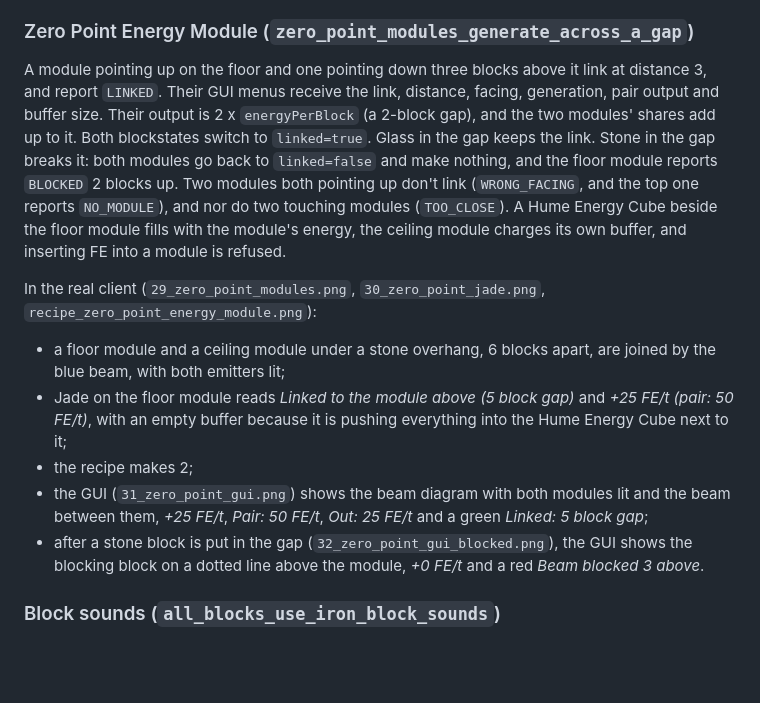
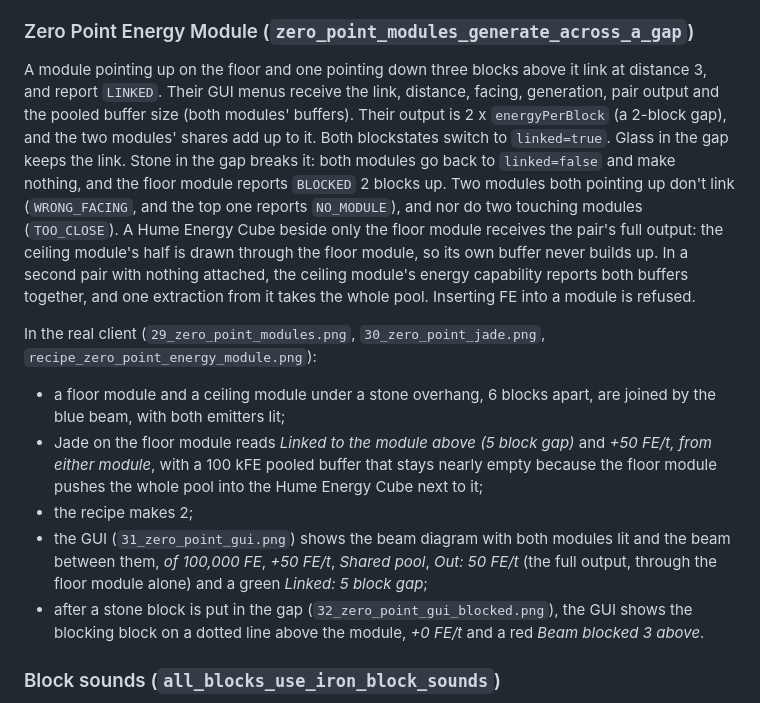
Before and after one commit to JAX3/Barely-Functional-Contraptions, a Markdown page: TESTING.md, the part around the change. Drawn GitHub-style; blank space fills up the shorter version.

```diff
--- a/TESTING.md
+++ b/TESTING.md
@@ -77,13 +77,13 @@ In the real client (`15_fluid_reservoir.png`, `16_fluid_reservoir_gui.png`): the
 
 ### Zero Point Energy Module (`zero_point_modules_generate_across_a_gap`)
 
-A module pointing up on the floor and one pointing down three blocks above it link at distance 3, and report `LINKED`. Their GUI menus receive the link, distance, facing, generation, pair output and buffer size. Their output is 2 x `energyPerBlock` (a 2-block gap), and the two modules' shares add up to it. Both blockstates switch to `linked=true`. Glass in the gap keeps the link. Stone in the gap breaks it: both modules go back to `linked=false` and make nothing, and the floor module reports `BLOCKED` 2 blocks up. Two modules both pointing up don't link (`WRONG_FACING`, and the top one reports `NO_MODULE`), and nor do two touching modules (`TOO_CLOSE`). A Hume Energy Cube beside the floor module fills with the module's energy, the ceiling module charges its own buffer, and inserting FE into a module is refused.
+A module pointing up on the floor and one pointing down three blocks above it link at distance 3, and report `LINKED`. Their GUI menus receive the link, distance, facing, generation, pair output and the pooled buffer size (both modules' buffers). Their output is 2 x `energyPerBlock` (a 2-block gap), and the two modules' shares add up to it. Both blockstates switch to `linked=true`. Glass in the gap keeps the link. Stone in the gap breaks it: both modules go back to `linked=false` and make nothing, and the floor module reports `BLOCKED` 2 blocks up. Two modules both pointing up don't link (`WRONG_FACING`, and the top one reports `NO_MODULE`), and nor do two touching modules (`TOO_CLOSE`). A Hume Energy Cube beside only the floor module receives the pair's full output: the ceiling module's half is drawn through the floor module, so its own buffer never builds up. In a second pair with nothing attached, the ceiling module's energy capability reports both buffers together, and one extraction from it takes the whole pool. Inserting FE into a module is refused.
 
 In the real client (`29_zero_point_modules.png`, `30_zero_point_jade.png`, `recipe_zero_point_energy_module.png`):
 - a floor module and a ceiling module under a stone overhang, 6 blocks apart, are joined by the blue beam, with both emitters lit;
-- Jade on the floor module reads *Linked to the module above (5 block gap)* and *+25 FE/t (pair: 50 FE/t)*, with an empty buffer because it is pushing everything into the Hume Energy Cube next to it;
+- Jade on the floor module reads *Linked to the module above (5 block gap)* and *+50 FE/t, from either module*, with a 100 kFE pooled buffer that stays nearly empty because the floor module pushes the whole pool into the Hume Energy Cube next to it;
 - the recipe makes 2;
-- the GUI (`31_zero_point_gui.png`) shows the beam diagram with both modules lit and the beam between them, *+25 FE/t*, *Pair: 50 FE/t*, *Out: 25 FE/t* and a green *Linked: 5 block gap*;
+- the GUI (`31_zero_point_gui.png`) shows the beam diagram with both modules lit and the beam between them, *of 100,000 FE*, *+50 FE/t*, *Shared pool*, *Out: 50 FE/t* (the full output, through the floor module alone) and a green *Linked: 5 block gap*;
 - after a stone block is put in the gap (`32_zero_point_gui_blocked.png`), the GUI shows the blocking block on a dotted line above the module, *+0 FE/t* and a red *Beam blocked 3 above*.
 
 ### Block sounds (`all_blocks_use_iron_block_sounds`)
```
Also changed, not shown: README.md (+7 -6 lines), docs/screenshots/29_zero_point_modules.png, docs/screenshots/30_zero_point_jade.png, docs/screenshots/31_zero_point_gui.png, docs/screenshots/32_zero_point_gui_blocked.png, 6 other files.
